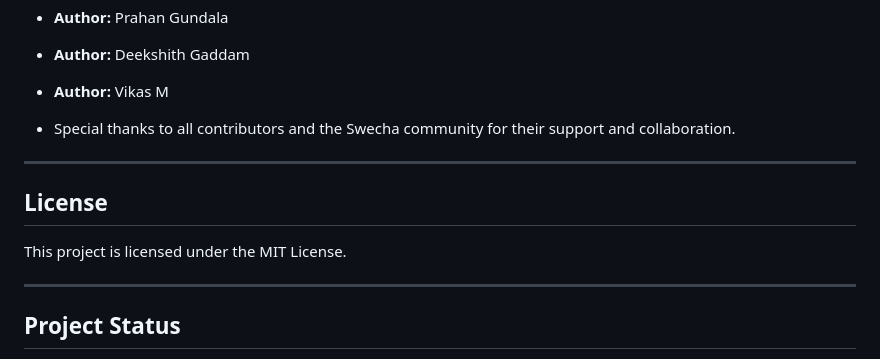
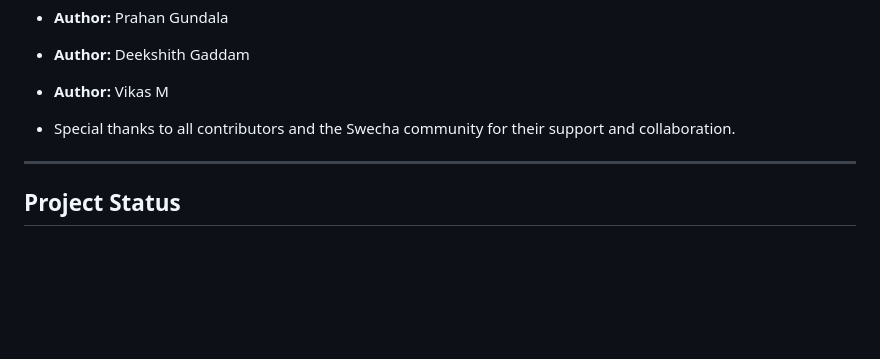
Before and after one commit to Vishal-kongari/DreamQuest, a Markdown page: README.md, the part around the change. Drawn GitHub-style; blank space fills up the shorter version.

```diff
--- a/README.md
+++ b/README.md
@@ -95,12 +95,6 @@ We welcome contributions to DreamQuest!
 
 ---
 
-## **License**
-
-This project is licensed under the MIT License.
-
----
-
 ## **Project Status**
 
 The project is actively maintained, with continuous enhancements being developed. Contributions and feedback are encouraged to make DreamQuest even better!
```
